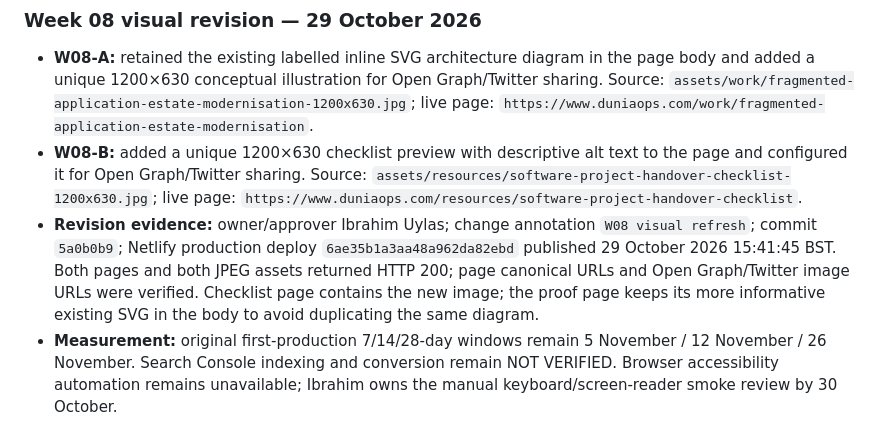
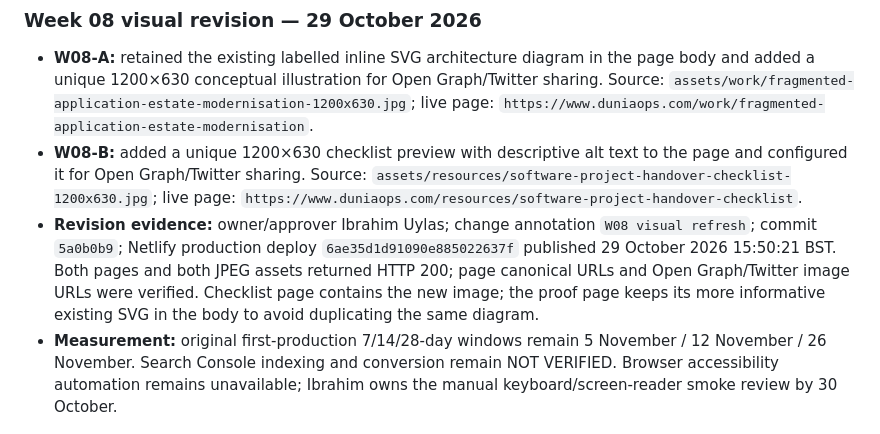
Before and after one commit to duniaops/duniaops, a Markdown page: specs/003-organic-client-acquisition-90-day-program.md, the part around the change. GitHub-like rendering.

Commit message:
docs(seo): confirm W08 visual deploy

```diff
--- a/specs/003-organic-client-acquisition-90-day-program.md
+++ b/specs/003-organic-client-acquisition-90-day-program.md
@@ -388,5 +388,5 @@ Complete by 11 December 2026 with delivered assets, live URLs, validation, basel
 
 - **W08-A:** retained the existing labelled inline SVG architecture diagram in the page body and added a unique 1200×630 conceptual illustration for Open Graph/Twitter sharing. Source: `assets/work/fragmented-application-estate-modernisation-1200x630.jpg`; live page: `https://www.duniaops.com/work/fragmented-application-estate-modernisation`.
 - **W08-B:** added a unique 1200×630 checklist preview with descriptive alt text to the page and configured it for Open Graph/Twitter sharing. Source: `assets/resources/software-project-handover-checklist-1200x630.jpg`; live page: `https://www.duniaops.com/resources/software-project-handover-checklist`.
-- **Revision evidence:** owner/approver Ibrahim Uylas; change annotation `W08 visual refresh`; commit `5a0b0b9`; Netlify production deploy `6ae35b1a3aa48a962da82ebd` published 29 October 2026 15:41:45 BST. Both pages and both JPEG assets returned HTTP 200; page canonical URLs and Open Graph/Twitter image URLs were verified. Checklist page contains the new image; the proof page keeps its more informative existing SVG in the body to avoid duplicating the same diagram.
+- **Revision evidence:** owner/approver Ibrahim Uylas; change annotation `W08 visual refresh`; commit `5a0b0b9`; Netlify production deploy `6ae35d1d91090e885022637f` published 29 October 2026 15:50:21 BST. Both pages and both JPEG assets returned HTTP 200; page canonical URLs and Open Graph/Twitter image URLs were verified. Checklist page contains the new image; the proof page keeps its more informative existing SVG in the body to avoid duplicating the same diagram.
 - **Measurement:** original first-production 7/14/28-day windows remain 5 November / 12 November / 26 November. Search Console indexing and conversion remain NOT VERIFIED. Browser accessibility automation remains unavailable; Ibrahim owns the manual keyboard/screen-reader smoke review by 30 October.
```
Also changed, not shown: specs/011-organic-growth-week-08-proof-and-handover-checklist.md (+1 -1 lines), specs/019-organic-growth-asset-register.md (+1 -1 lines).
